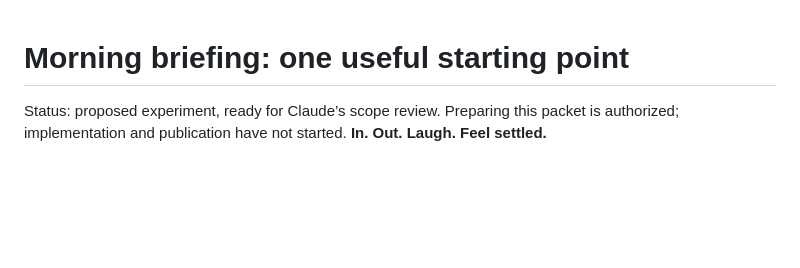
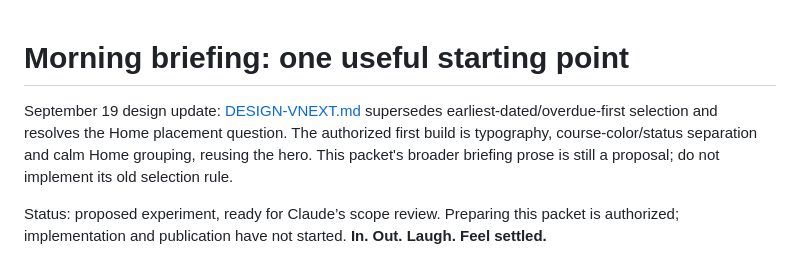
Before and after one commit to remsecond/SAAS, a Markdown page: docs/MORNING-BRIEFING-PACKET.md, the part around the change. Rendered like a GitHub page; blank space fills up the shorter version.

```diff
--- a/docs/MORNING-BRIEFING-PACKET.md
+++ b/docs/MORNING-BRIEFING-PACKET.md
@@ -1,4 +1,6 @@
 # Morning briefing: one useful starting point
+
+September 19 design update: [DESIGN-VNEXT.md](DESIGN-VNEXT.md) supersedes earliest-dated/overdue-first selection and resolves the Home placement question. The authorized first build is typography, course-color/status separation and calm Home grouping, reusing the hero. This packet's broader briefing prose is still a proposal; do not implement its old selection rule.
 
 Status: proposed experiment, ready for Claude’s scope review. Preparing this packet is authorized; implementation and publication have not started. **In. Out. Laugh. Feel settled.**
 
```
Also changed, not shown: docs/DESIGN-VNEXT.md (added, +68 -0 lines), docs/PROJECT-STATE.md (+8 -0 lines).
